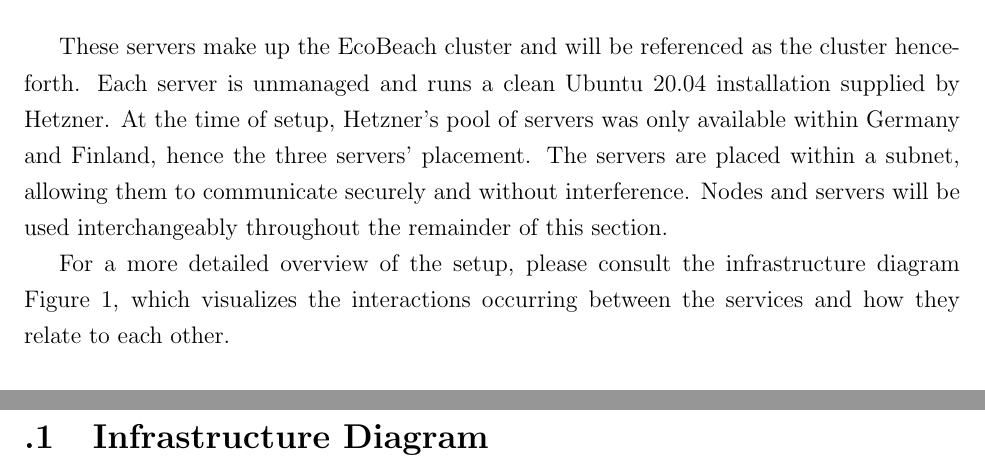
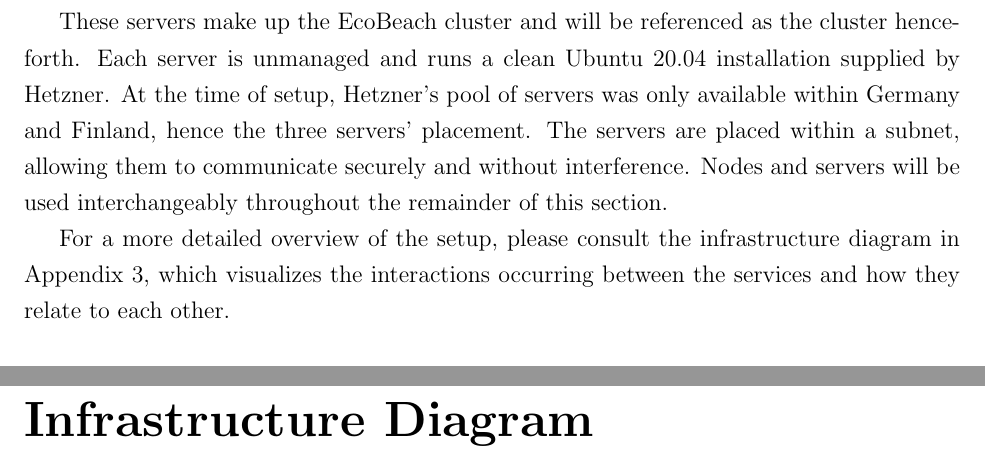
Before and after one commit to JuiceInTheOven/EcoBeach, a LaTeX book (report/main.tex, which reads report/mainmatter/02-solution.tex): two parts of pages 9 and 26 of 27, joined at a grey line, cut so that both start at the same text. Compiled offline with pdfLaTeX.

Commit message:
Fixed appendix, and label to infrastructure diagram.

```diff
--- a/report/main.tex
+++ b/report/main.tex
@@ -42,13 +42,12 @@
 \appendix
 % \input{path/to/file}
 
-\section{Infrastructure Diagram}
+\chapter{Infrastructure Diagram}\label{ch:infrastructure-diagram}
 
 \begin{figure}[h!]
     \centering
     \includegraphics[width=\textwidth]{infrastructure.png}
     \caption{The infrastructure of EcoBeach and how the included services relate to each other.}
-    \label{fig:infrastructure}
 \end{figure}
 
 \end{document}
--- a/report/mainmatter/02-solution.tex
+++ b/report/mainmatter/02-solution.tex
@@ -63,7 +63,7 @@ The infrastructure of EcoBeach consists of three servers that are placed in diff
 These servers make up the EcoBeach cluster and will be referenced as the cluster henceforth. Each server is unmanaged and runs a clean Ubuntu 20.04 installation supplied by Hetzner. At the time of setup, Hetzner's pool of servers was only available within Germany and Finland, hence the three servers' placement. The servers are placed within a subnet, allowing them to communicate securely and without interference.
 Nodes and servers will be used interchangeably throughout the remainder of this section.
 
-For a more detailed overview of the setup, please consult the infrastructure diagram \autoref{fig:infrastructure}, which visualizes the interactions occurring between the services and how they relate to each other.
+For a more detailed overview of the setup, please consult the infrastructure diagram in \autoref{ch:infrastructure-diagram}, which visualizes the interactions occurring between the services and how they relate to each other.
 
 \subsubsection{Container Orchestration}
 
```
Also changed, not shown: report/mainmatter/02-solution.tex (2 more changed lines).
